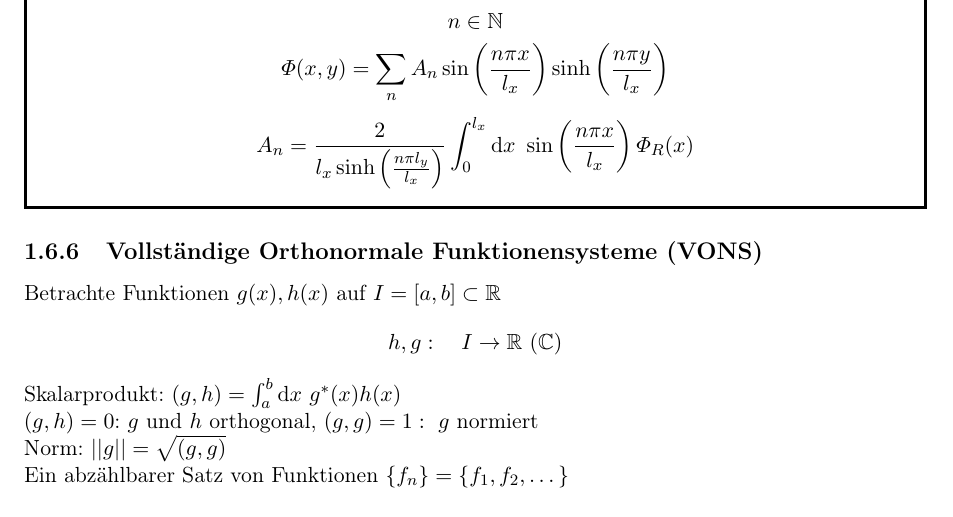
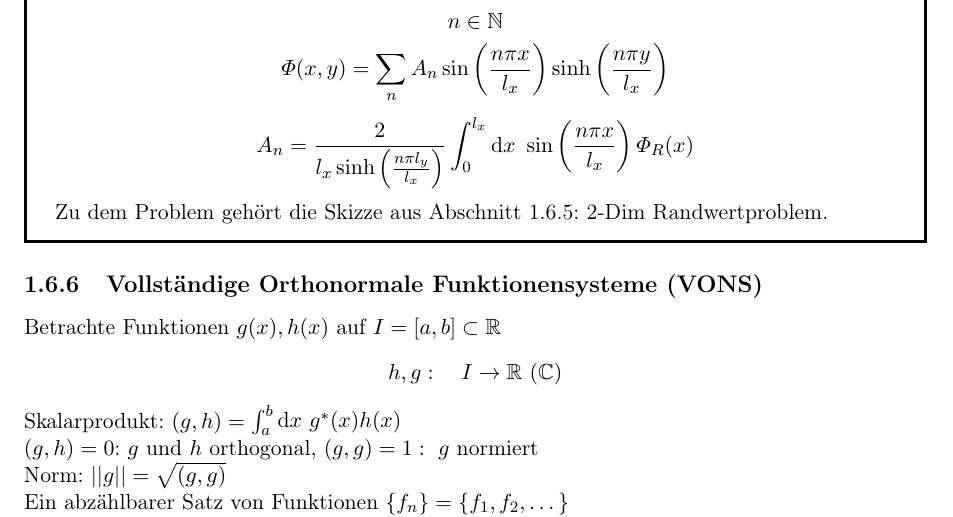
Before and after one commit to benjaminbutton13659/Latex-Mitschriebe-Semester-3, a LaTeX document (Theo II mitschrieb.tex): part of page 34 of 40, cut so that both start at the same text. Compiled offline with pdfLaTeX.

Commit message:
Aktuell (bis auf Theo Donnerstag)

```diff
--- a/Theo II mitschrieb.tex
+++ b/Theo II mitschrieb.tex
@@ -2268,7 +2265,8 @@ $$\Phi = \Phi(x,y) = f(x)g(y)$$
 $$\Phi_n(x,y) = A_n \sin\left(\frac{n \pi x}{l_x}\right) \sinh\left(\frac{n \pi y}{l_x}\right)$$
 $$n \in \mathbb N$$
 $$\Phi(x,y) = \sum_n A_n \sin\left(\frac{n \pi x}{l_x}\right) \sinh\left(\frac{n \pi y}{l_x}\right)$$
-$$A_n = \frac{2}{l_x \sinh\left(\frac{n \pi l_y}{l_x}\right)} \intt{0}{l_x}\textrm{d}x\ \sin\left(\frac{n \pi x}{l_x}\right) \Phi_R (x)$$} % t1 = t6 letzten vorlesung
+$$A_n = \frac{2}{l_x \sinh\left(\frac{n \pi l_y}{l_x}\right)} \intt{0}{l_x}\textrm{d}x\ \sin\left(\frac{n \pi x}{l_x}\right) \Phi_R (x)$$
+Zu dem Problem gehört die Skizze aus Abschnitt \ref{tikz}: 2-Dim Randwertproblem.}
 
 \subsection{Vollständige Orthonormale Funktionensysteme (VONS)}
 Betrachte Funktionen $g(x),h(x)$ auf $I = [a,b] \subset \mathbb R$
```
Also changed, not shown: Ex III mitschrieb.pdf, Theo II mitschrieb.pdf, Theo II mitschrieb.tex (43 more changed lines).
